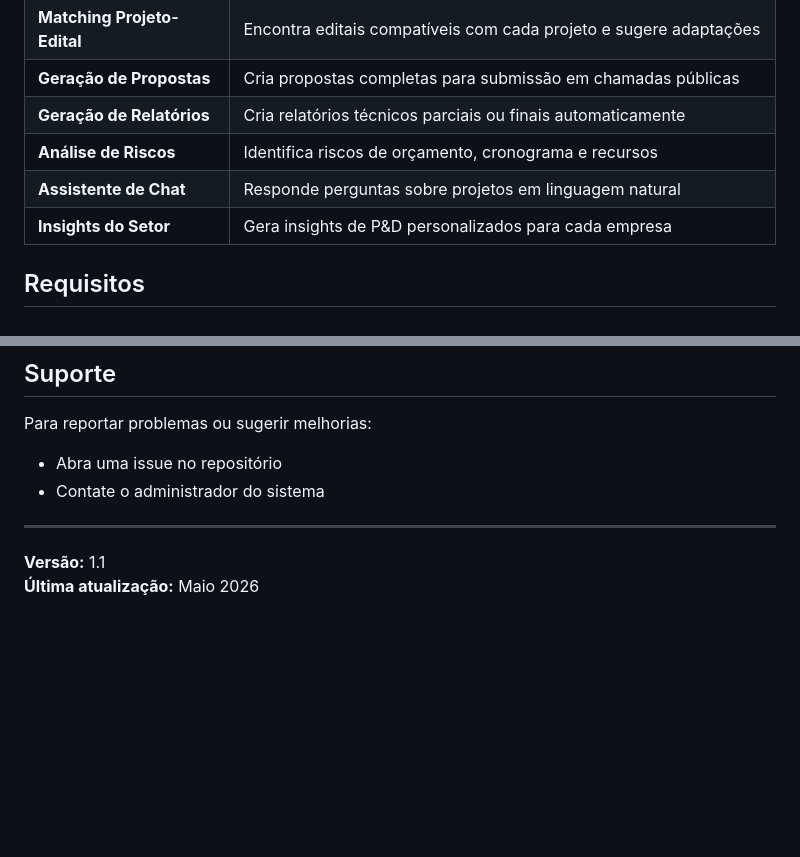
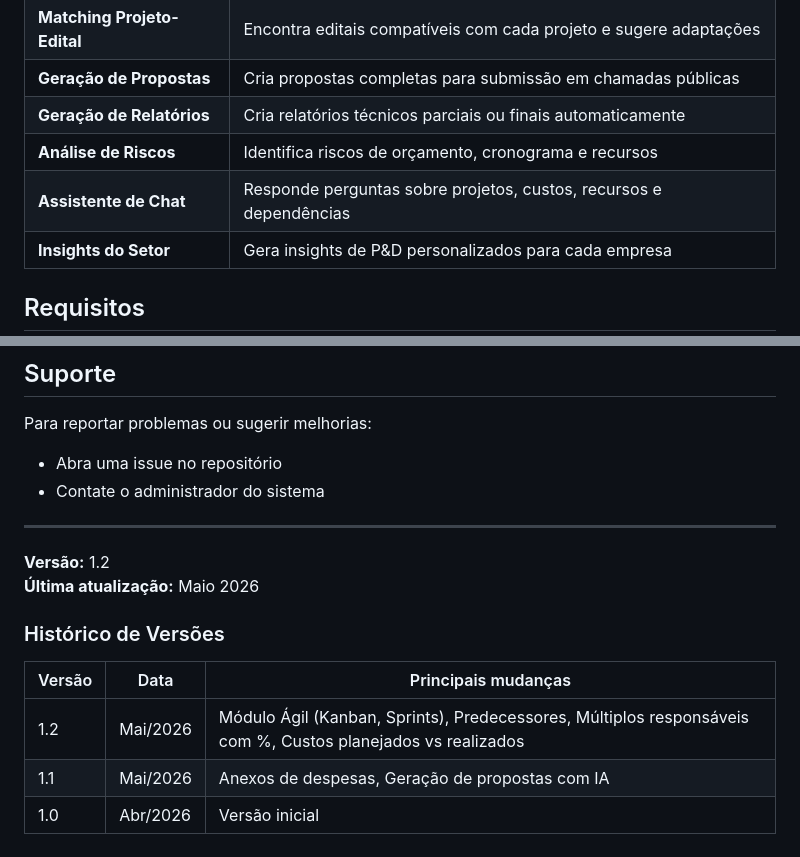
Before and after one commit to eduardotsantos/Python, a Markdown page: rd_project_management/README.md, 2 parts joined by grey strips. GitHub-like rendering; blank space fills up the shorter version.

```diff
--- a/rd_project_management/README.md
+++ b/rd_project_management/README.md
@@ -80,7 +94,7 @@ O sistema integra a API do Claude (Anthropic) para:
 | **Geração de Propostas** | Cria propostas completas para submissão em chamadas públicas |
 | **Geração de Relatórios** | Cria relatórios técnicos parciais ou finais automaticamente |
 | **Análise de Riscos** | Identifica riscos de orçamento, cronograma e recursos |
-| **Assistente de Chat** | Responde perguntas sobre projetos em linguagem natural |
+| **Assistente de Chat** | Responde perguntas sobre projetos, custos, recursos e dependências |
 | **Insights do Setor** | Gera insights de P&D personalizados para cada empresa |
 
 ## Requisitos
@@ -328,5 +407,13 @@ Para reportar problemas ou sugerir melhorias:
 
 ---
 
-**Versão:** 1.1
+**Versão:** 1.2
 **Última atualização:** Maio 2026
+
+### Histórico de Versões
+
+| Versão | Data | Principais mudanças |
+|--------|------|---------------------|
+| 1.2 | Mai/2026 | Módulo Ágil (Kanban, Sprints), Predecessores, Múltiplos responsáveis com %, Custos planejados vs realizados |
+| 1.1 | Mai/2026 | Anexos de despesas, Geração de propostas com IA |
+| 1.0 | Abr/2026 | Versão inicial
```
Also changed, not shown: other parts of rd_project_management/README.md (+85 -6 lines).
